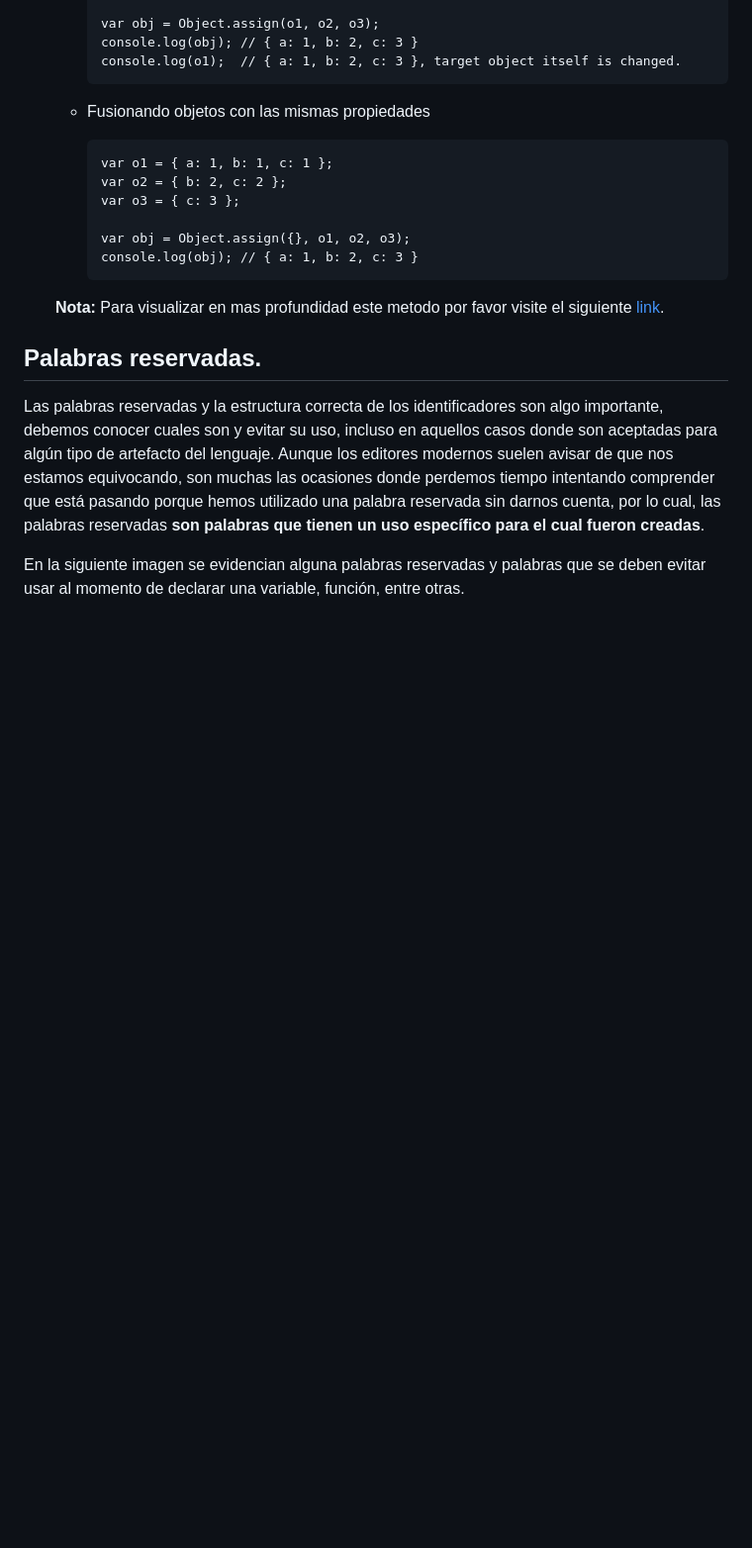
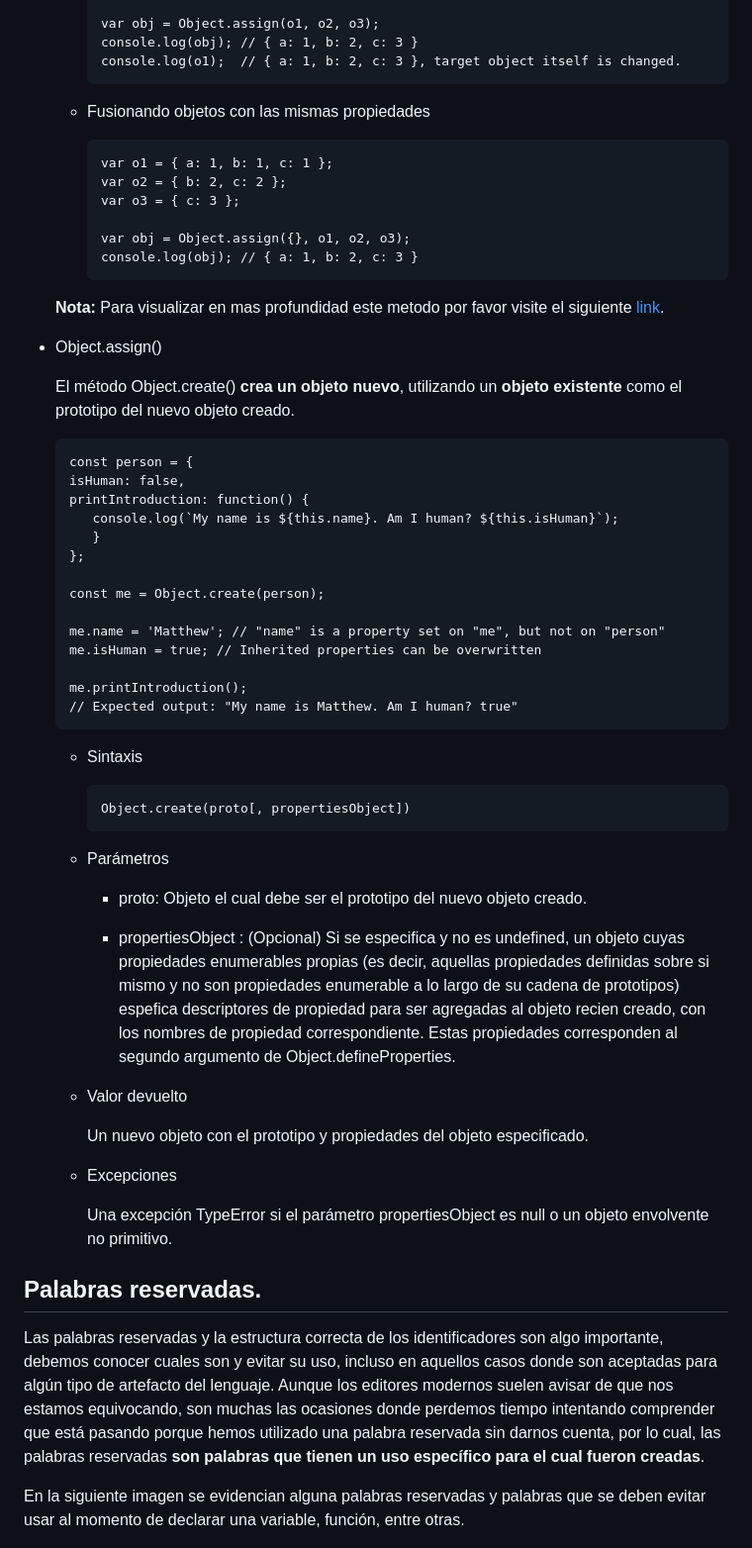
Before and after one commit to duvan1026/01-FUNDAMENTOS, a Markdown page: README.md, the part around the change. Shown at 99% size. Drawn GitHub-style; blank space fills up the shorter version.

Commit message:
README.md: actualizado, implementación documentación metodo Object.create() en JS

````diff
--- a/README.md
+++ b/README.md
@@ -203,6 +203,46 @@ delete person.peso;
 
    **Nota:** Para visualizar en mas profundidad este metodo por favor visite el siguiente [link](https://developer.mozilla.org/es/docs/Web/JavaScript/Reference/Global_Objects/Object/assign#clonando_un_objeto).
 
+
+* Object.assign()
+
+   El método Object.create() **crea un objeto nuevo**, utilizando un **objeto existente** como el prototipo del nuevo objeto creado.
+
+   ```
+   const person = {
+   isHuman: false,
+   printIntroduction: function() {
+      console.log(`My name is ${this.name}. Am I human? ${this.isHuman}`);
+      }
+   };
+
+   const me = Object.create(person);
+
+   me.name = 'Matthew'; // "name" is a property set on "me", but not on "person"
+   me.isHuman = true; // Inherited properties can be overwritten
+
+   me.printIntroduction();
+   // Expected output: "My name is Matthew. Am I human? true"
+   ```
+
+   * Sintaxis
+
+      ```
+      Object.create(proto[, propertiesObject])
+      ```
+   * Parámetros
+
+      * proto: Objeto el cual debe ser el prototipo del nuevo objeto creado.
+
+      * propertiesObject : (Opcional) Si se especifica y no es undefined, un objeto cuyas propiedades enumerables propias (es decir, aquellas propiedades definidas sobre si mismo y no son propiedades enumerable a lo largo de su cadena de prototipos) espefica descriptores de propiedad para ser agregadas al objeto recien creado, con los nombres de propiedad correspondiente. Estas propiedades corresponden al segundo argumento de Object.defineProperties.
+
+   * Valor devuelto
+
+      Un nuevo objeto con el prototipo y propiedades del objeto especificado.
+
+   * Excepciones
+
+      Una excepción TypeError si el parámetro propertiesObject es null o un objeto envolvente no primitivo.
 
 
 
````
